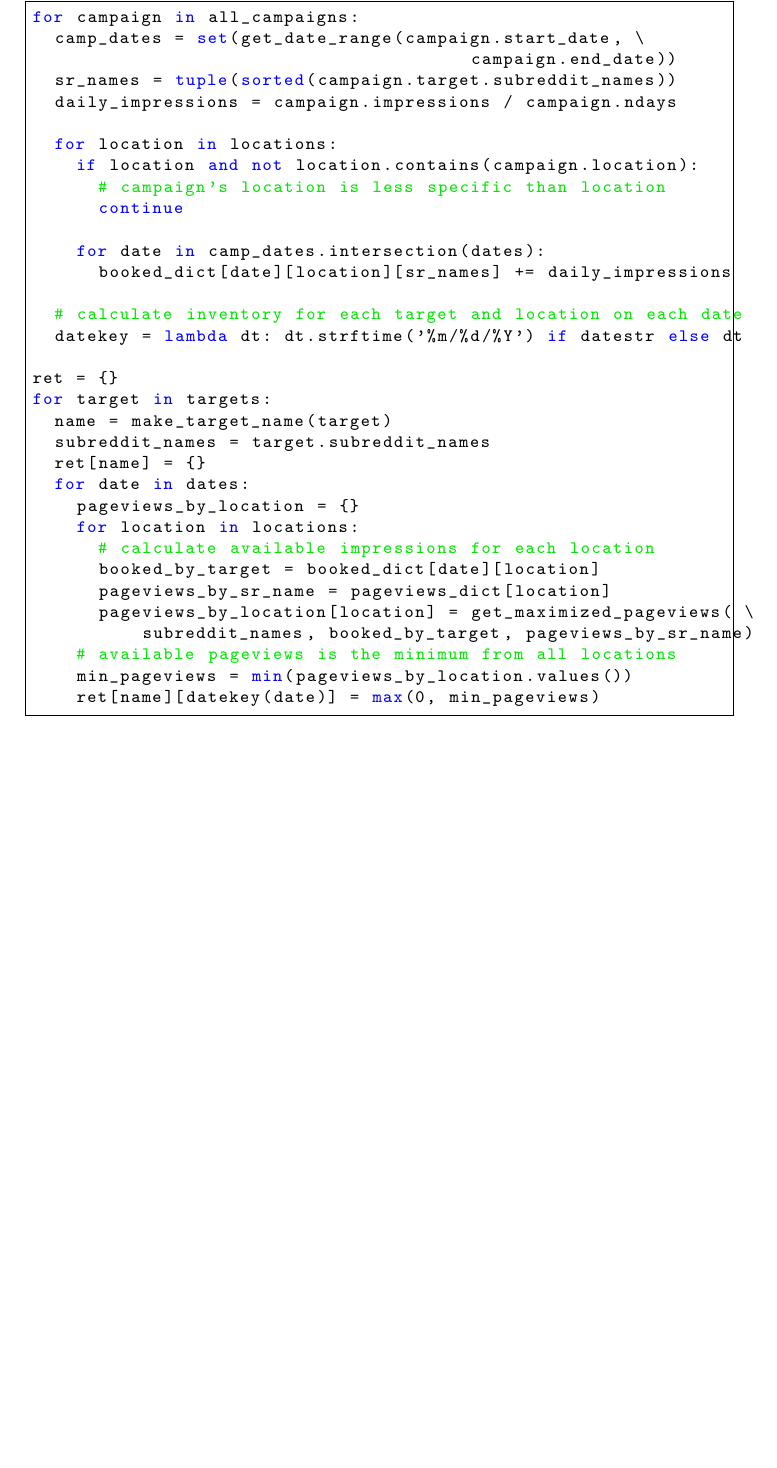
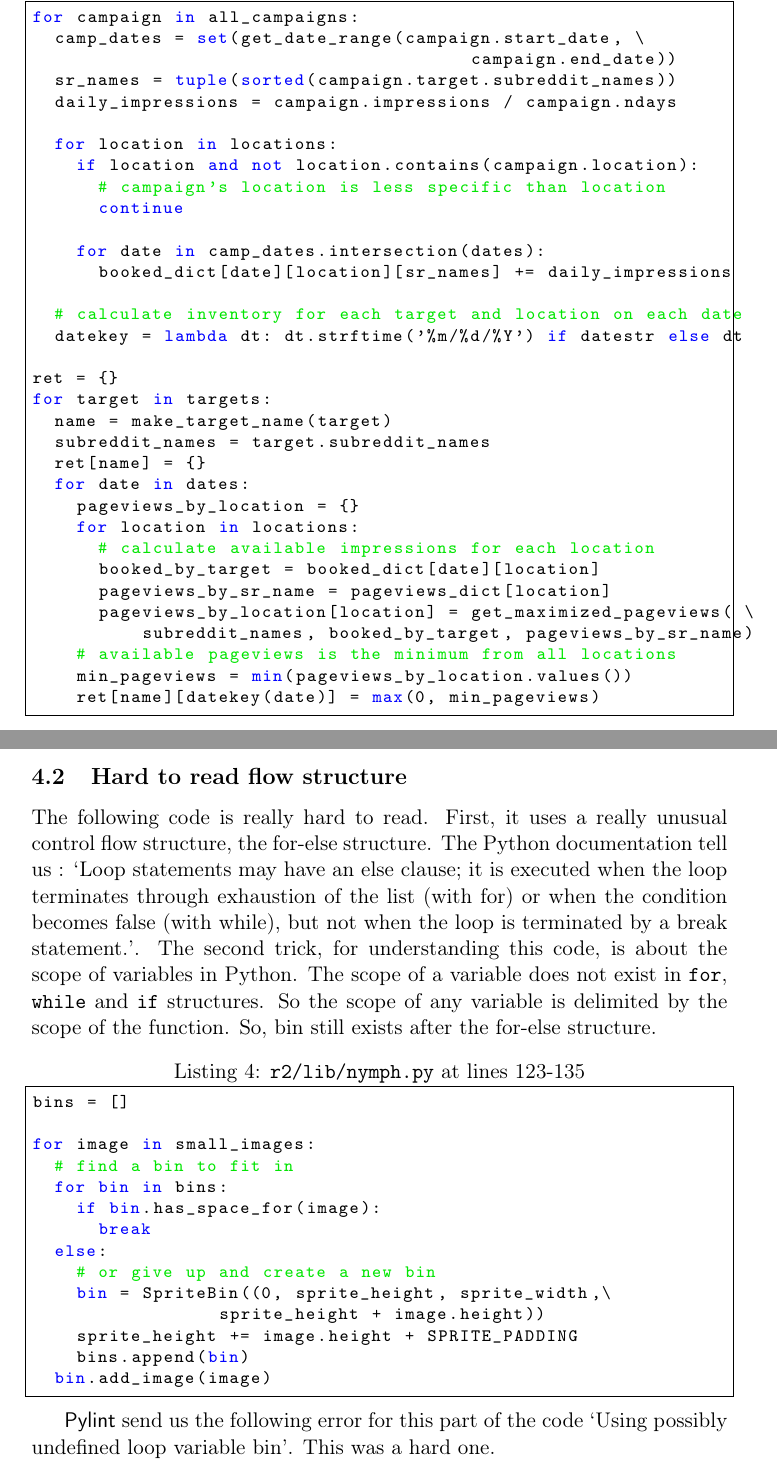
Before and after one commit to Tycale/INGI2252, a LaTeX document (2_code_analysis_report/LINGI2252_Code_analysis.tex): part of page 6 of 6 before the commit and two parts of pages 6 and 7 of 7 after it, the two joined at a grey line, cut so that both start at the same text, the shorter picture padded with empty space. Compiled offline with pdfLaTeX.

Commit message:
bin and bins

```diff
--- a/2_code_analysis_report/LINGI2252_Code_analysis.tex
+++ b/2_code_analysis_report/LINGI2252_Code_analysis.tex
@@ -377,8 +377,29 @@ for target in targets:
     ret[name][datekey(date)] = max(0, min_pageviews)
 \end{lstlisting}
 
+\newpage
+\subsection{Hard to read flow structure}
 
+The following code is really hard to read. First, it uses a really unusual control flow structure, the for-else structure. The Python documentation tell us : \enquote{Loop statements may have an else clause; it is executed when the loop terminates through exhaustion of the list (with for) or when the condition becomes false (with while), but not when the loop is terminated by a break statement.}. The second trick, for understanding this code, is about the scope of variables in Python. The scope of a variable does not exist in \texttt{for}, \texttt{while} and \texttt{if} structures. So the scope of any variable is delimited by the scope of the function. So, bin still exists after the for-else structure.
 
+\begin{lstlisting}[caption=\texttt{r2/lib/nymph.py} at lines 123-135]
+bins = []
+
+for image in small_images:
+  # find a bin to fit in
+  for bin in bins:
+    if bin.has_space_for(image):
+      break
+  else:
+    # or give up and create a new bin
+    bin = SpriteBin((0, sprite_height, sprite_width,\
+    		 sprite_height + image.height))
+    sprite_height += image.height + SPRITE_PADDING
+    bins.append(bin)
+  bin.add_image(image)
+\end{lstlisting}
+
+\pyl{} send us the following error for this part of the code \enquote{Using possibly undefined loop variable bin}. This was a hard one.
 
 
 
```
Also changed, not shown: 2_code_analysis_report/LINGI2252_Code_analysis.tex (2 more changed lines).
